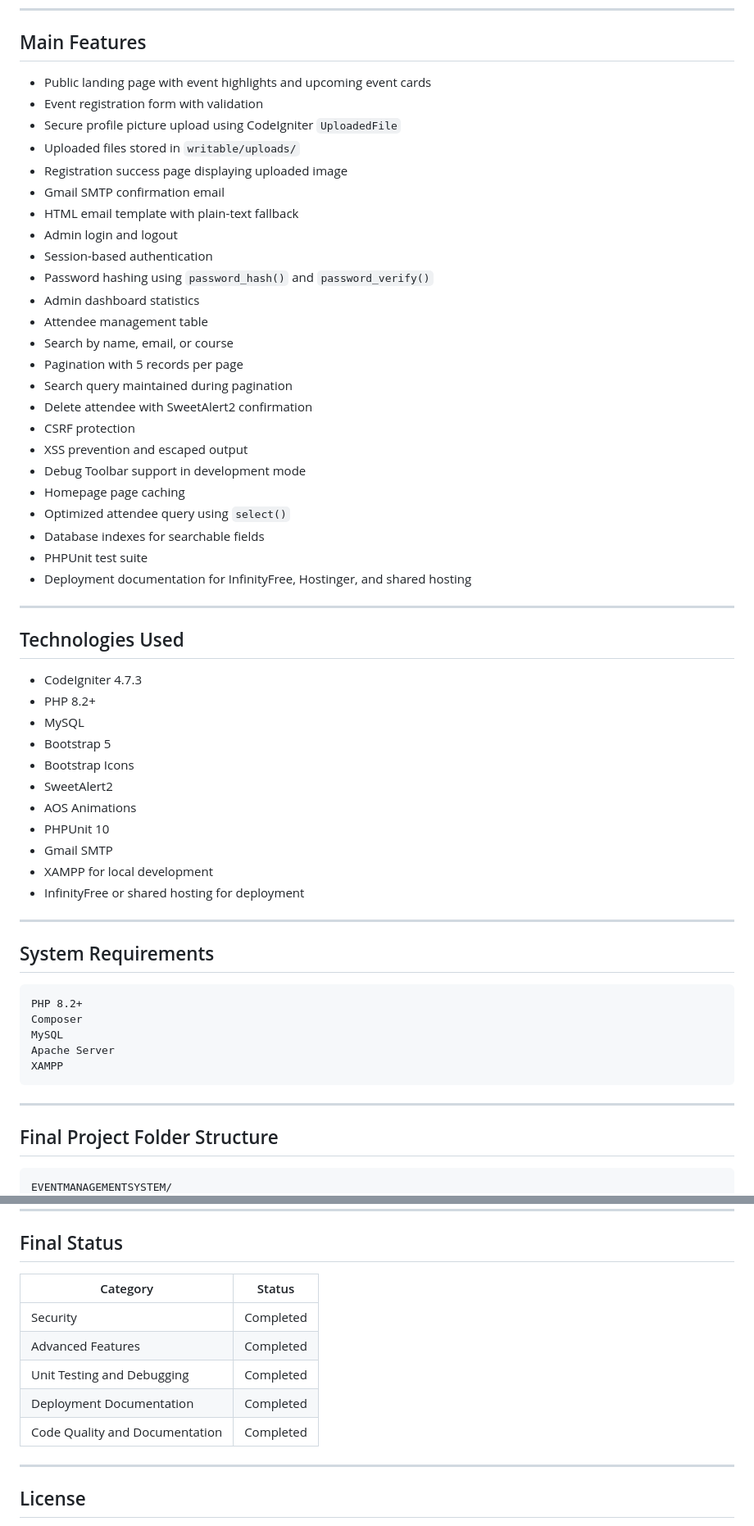
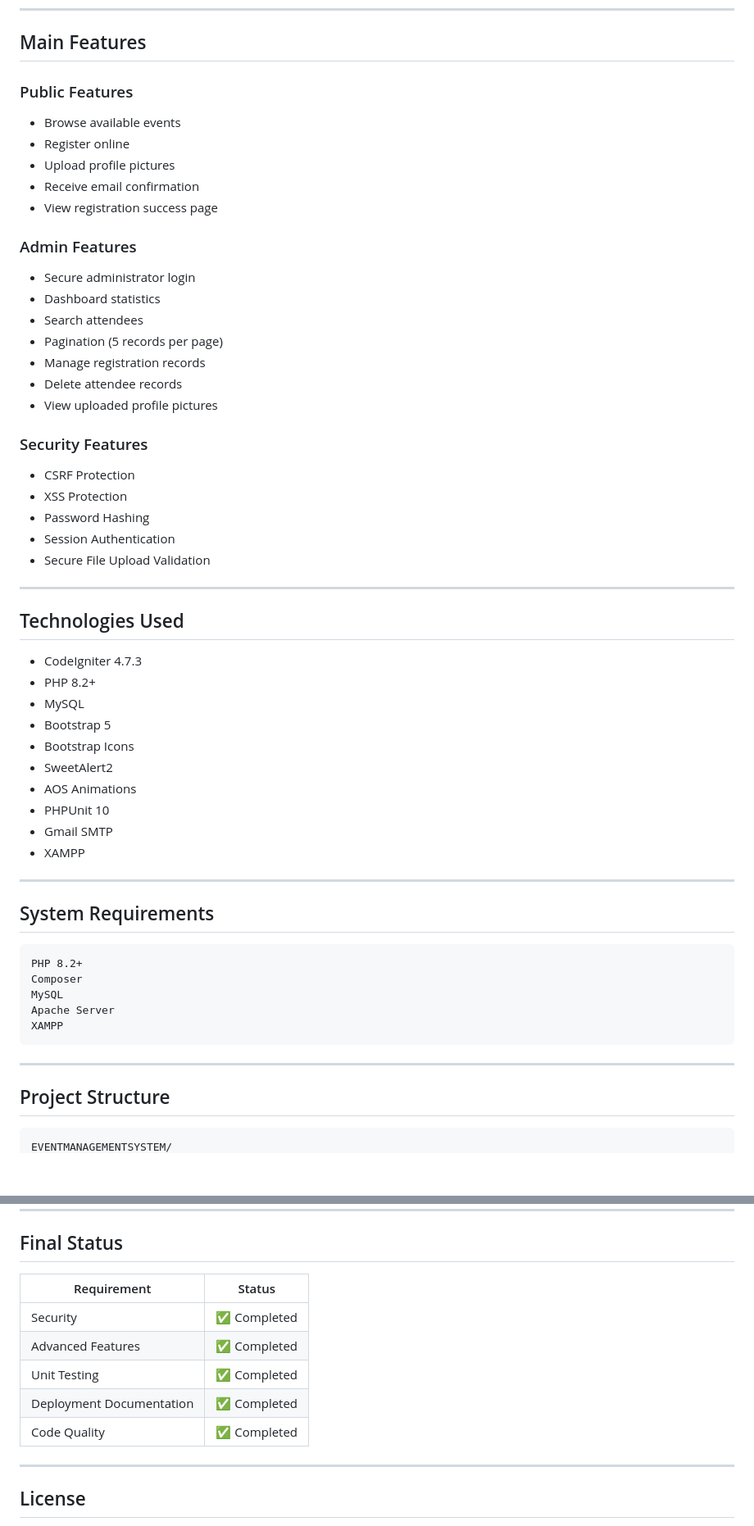
Before and after one commit to 423002096-cmd/FinalWebDeb, a Markdown page: README.md, 2 parts joined by grey strips. Shown at 82% size. Rendered like a GitHub page; blank space fills up the shorter version.

````diff
--- a/README.md
+++ b/README.md
@@ -58,46 +60,46 @@ The project was built to satisfy the final project requirements for security, ad
 
 ## Main Features
 
-- Public landing page with event highlights and upcoming event cards
-- Event registration form with validation
-- Secure profile picture upload using CodeIgniter `UploadedFile`
-- Uploaded files stored in `writable/uploads/`
-- Registration success page displaying uploaded image
-- Gmail SMTP confirmation email
-- HTML email template with plain-text fallback
-- Admin login and logout
-- Session-based authentication
-- Password hashing using `password_hash()` and `password_verify()`
-- Admin dashboard statistics
-- Attendee management table
-- Search by name, email, or course
-- Pagination with 5 records per page
-- Search query maintained during pagination
-- Delete attendee with SweetAlert2 confirmation
-- CSRF protection
-- XSS prevention and escaped output
-- Debug Toolbar support in development mode
-- Homepage page caching
-- Optimized attendee query using `select()`
-- Database indexes for searchable fields
-- PHPUnit test suite
-- Deployment documentation for InfinityFree, Hostinger, and shared hosting
+### Public Features
+
+* Browse available events
+* Register online
+* Upload profile pictures
+* Receive email confirmation
+* View registration success page
+
+### Admin Features
+
+* Secure administrator login
+* Dashboard statistics
+* Search attendees
+* Pagination (5 records per page)
+* Manage registration records
+* Delete attendee records
+* View uploaded profile pictures
+
+### Security Features
+
+* CSRF Protection
+* XSS Protection
+* Password Hashing
+* Session Authentication
+* Secure File Upload Validation
 
 ---
 
 ## Technologies Used
 
-- CodeIgniter 4.7.3
-- PHP 8.2+
-- MySQL
-- Bootstrap 5
-- Bootstrap Icons
-- SweetAlert2
-- AOS Animations
-- PHPUnit 10
-- Gmail SMTP
-- XAMPP for local development
-- InfinityFree or shared hosting for deployment
+* CodeIgniter 4.7.3
+* PHP 8.2+
+* MySQL
+* Bootstrap 5
+* Bootstrap Icons
+* SweetAlert2
+* AOS Animations
+* PHPUnit 10
+* Gmail SMTP
+* XAMPP
 
 ---
 
@@ -113,7 +115,7 @@ XAMPP
 
 ---
 
-## Final Project Folder Structure
+## Project Structure
 
 ```text
 EVENTMANAGEMENTSYSTEM/
@@ -456,13 +349,13 @@ https://your-live-eventhub-url.com/
 
 ## Final Status
 
-| Category | Status |
-| --- | --- |
-| Security | Completed |
-| Advanced Features | Completed |
-| Unit Testing and Debugging | Completed |
-| Deployment Documentation | Completed |
-| Code Quality and Documentation | Completed |
+| Requirement              | Status      |
+| ------------------------ | ----------- |
+| Security                 | ✅ Completed |
+| Advanced Features        | ✅ Completed |
+| Unit Testing             | ✅ Completed |
+| Deployment Documentation | ✅ Completed |
+| Code Quality             | ✅ Completed |
 
 ---
 
````
Also changed, not shown: other parts of README.md (+146 -256 lines).
